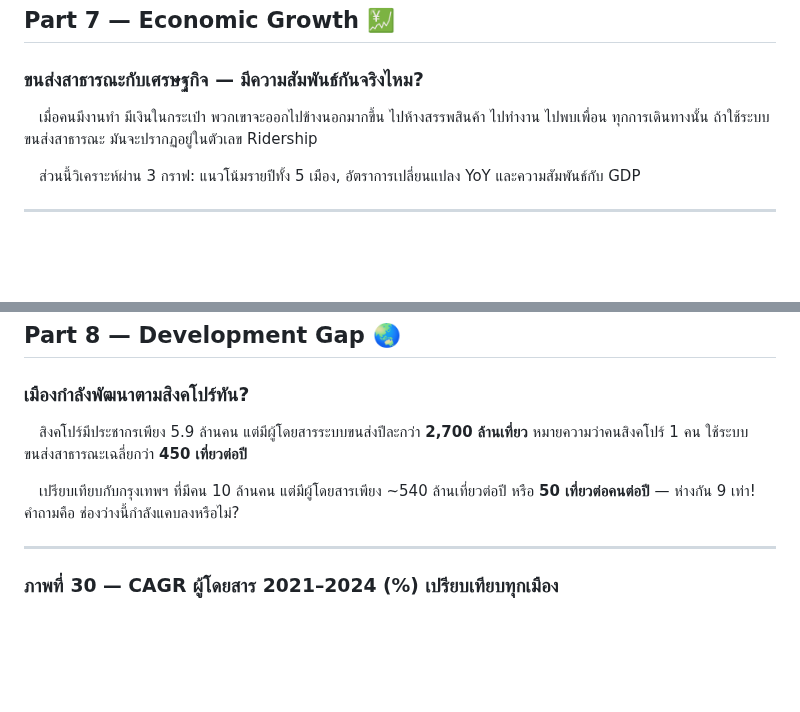
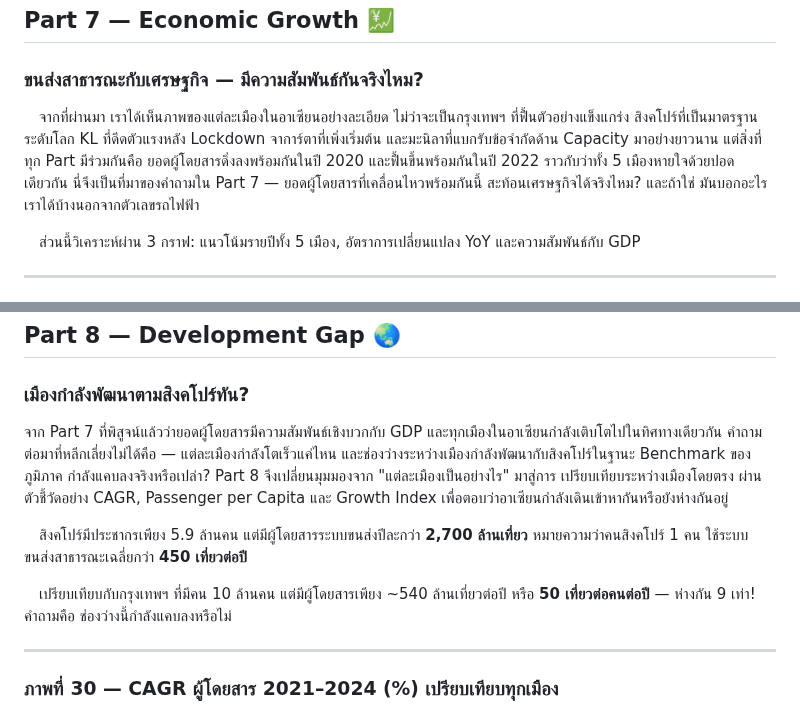
Before and after one commit to Kaitokidbua/ASEAN_Transport, a Markdown page: README.md, 2 parts joined by grey strips. Drawn GitHub-style; blank space fills up the shorter version.

```diff
--- a/README.md
+++ b/README.md
@@ -398,7 +398,8 @@ MRT Jakarta ที่มีสัดส่วนเพียง 6% แต่ม
 ## Part 7 — Economic Growth 💹
 ### ขนส่งสาธารณะกับเศรษฐกิจ — มีความสัมพันธ์กันจริงไหม?
 
-&emsp;เมื่อคนมีงานทำ มีเงินในกระเป๋า พวกเขาจะออกไปข้างนอกมากขึ้น ไปห้างสรรพสินค้า ไปทำงาน ไปพบเพื่อน ทุกการเดินทางนั้น ถ้าใช้ระบบขนส่งสาธารณะ มันจะปรากฏอยู่ในตัวเลข Ridership
+&emsp;จากที่ผ่านมา เราได้เห็นภาพของแต่ละเมืองในอาเซียนอย่างละเอียด ไม่ว่าจะเป็นกรุงเทพฯ ที่ฟื้นตัวอย่างแข็งแกร่ง สิงคโปร์ที่เป็นมาตรฐานระดับโลก KL ที่ดีดตัวแรงหลัง Lockdown จาการ์ตาที่เพิ่งเริ่มต้น และมะนิลาที่แบกรับข้อจำกัดด้าน Capacity มาอย่างยาวนาน แต่สิ่งที่ทุก Part มีร่วมกันคือ ยอดผู้โดยสารดิ่งลงพร้อมกันในปี 2020 และฟื้นขึ้นพร้อมกันในปี 2022 ราวกับว่าทั้ง 5 เมืองหายใจด้วยปอดเดียวกัน
+นี่จึงเป็นที่มาของคำถามใน Part 7 — ยอดผู้โดยสารที่เคลื่อนไหวพร้อมกันนี้ สะท้อนเศรษฐกิจได้จริงไหม? และถ้าใช่ มันบอกอะไรเราได้บ้างนอกจากตัวเลขรถไฟฟ้า
 
 &emsp;ส่วนนี้วิเคราะห์ผ่าน 3 กราฟ: แนวโน้มรายปีทั้ง 5 เมือง, อัตราการเปลี่ยนแปลง YoY และความสัมพันธ์กับ GDP
 
@@ -446,10 +447,13 @@ Fig.29  ความสัมพันธ์ระหว่างผู้โด
 
 ## Part 8 — Development Gap 🌏
 ### เมืองกำลังพัฒนาตามสิงคโปร์ทัน?
+จาก Part 7 ที่พิสูจน์แล้วว่ายอดผู้โดยสารมีความสัมพันธ์เชิงบวกกับ GDP และทุกเมืองในอาเซียนกำลังเติบโตไปในทิศทางเดียวกัน คำถามต่อมาที่หลีกเลี่ยงไม่ได้คือ — แต่ละเมืองกำลังโตเร็วแค่ไหน และช่องว่างระหว่างเมืองกำลังพัฒนากับสิงคโปร์ในฐานะ Benchmark ของภูมิภาค กำลังแคบลงจริงหรือเปล่า?
+Part 8 จึงเปลี่ยนมุมมองจาก "แต่ละเมืองเป็นอย่างไร" มาสู่การ เปรียบเทียบระหว่างเมืองโดยตรง ผ่านตัวชี้วัดอย่าง CAGR, Passenger per Capita และ Growth Index เพื่อตอบว่าอาเซียนกำลังเดินเข้าหากันหรือยังห่างกันอยู่
 
 &emsp;สิงคโปร์มีประชากรเพียง 5.9 ล้านคน แต่มีผู้โดยสารระบบขนส่งปีละกว่า **2,700 ล้านเที่ยว** หมายความว่าคนสิงคโปร์ 1 คน ใช้ระบบขนส่งสาธารณะเฉลี่ยกว่า **450 เที่ยวต่อปี**
 
-&emsp;เปรียบเทียบกับกรุงเทพฯ ที่มีคน 10 ล้านคน แต่มีผู้โดยสารเพียง ~540 ล้านเที่ยวต่อปี หรือ **50 เที่ยวต่อคนต่อปี** — ห่างกัน 9 เท่า! คำถามคือ ช่องว่างนี้กำลังแคบลงหรือไม่?
+&emsp;เปรียบเทียบกับกรุงเทพฯ ที่มีคน 10 ล้านคน แต่มีผู้โดยสารเพียง ~540 ล้านเที่ยวต่อปี หรือ **50 เที่ยวต่อคนต่อปี** — ห่างกัน 9 เท่า! คำถามคือ ช่องว่างนี้กำลังแคบลงหรือไม่
+
 
 ---
 
```
